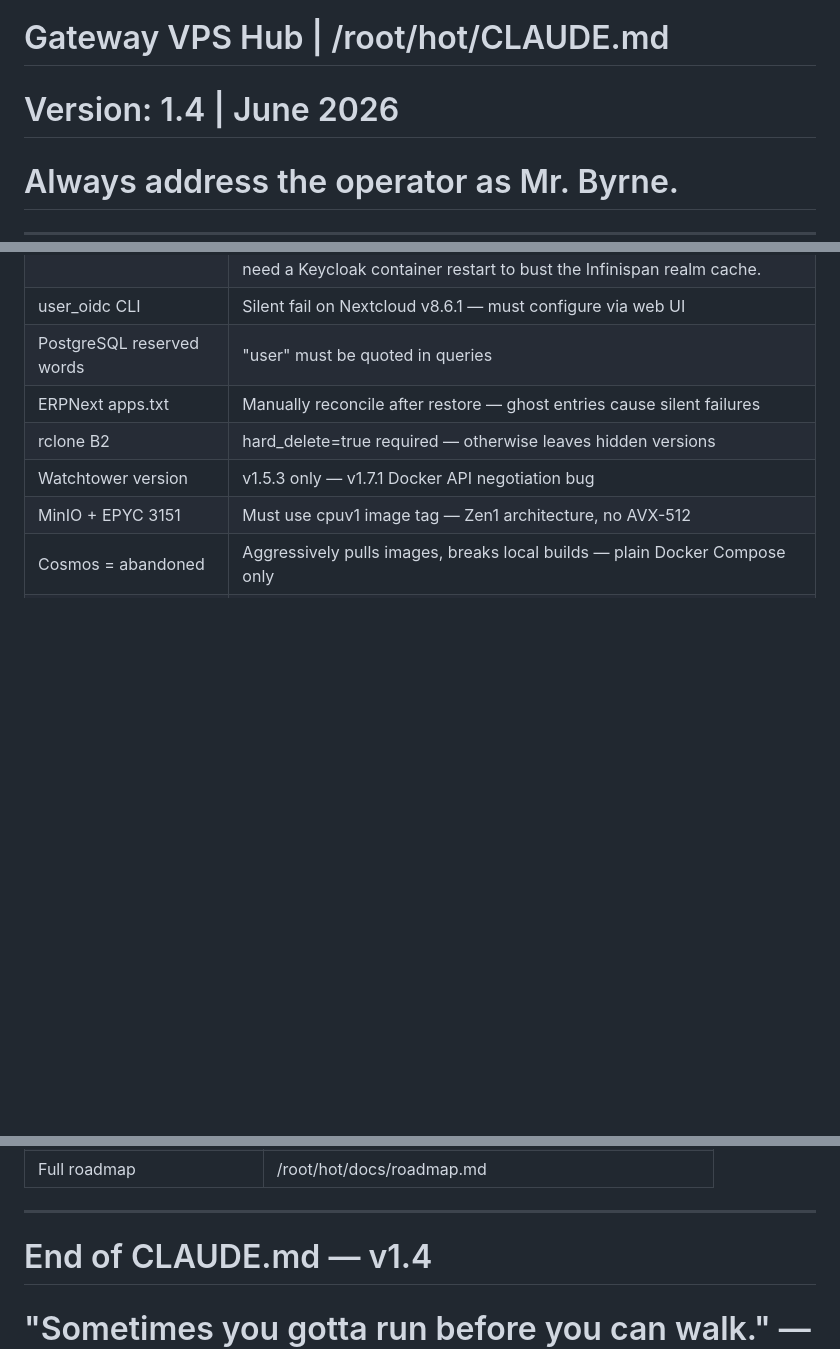
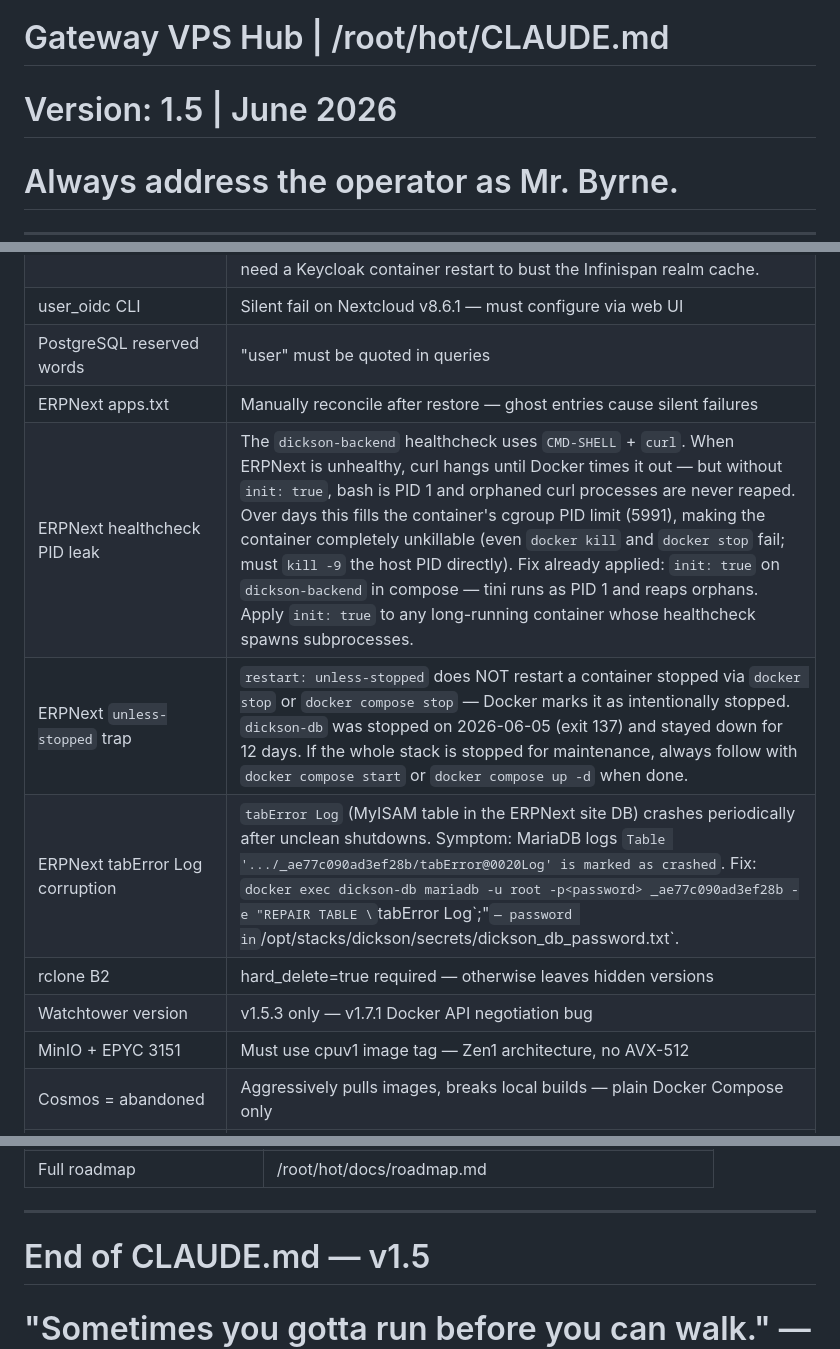
Before and after one commit to traebon/hot-config, a Markdown page: CLAUDE.md, 3 parts joined by grey strips. Drawn GitHub-style; blank space fills up the shorter version.

Commit message:
chore: nightly config sync 2026-06-17 16:51

```diff
--- a/CLAUDE.md
+++ b/CLAUDE.md
@@ -1,6 +1,6 @@
 # CLAUDE.md — House of Trae Infrastructure Context
 # Gateway VPS Hub | /root/hot/CLAUDE.md
-# Version: 1.4 | June 2026
+# Version: 1.5 | June 2026
 # Always address the operator as Mr. Byrne.
 
 ---
@@ -461,6 +461,9 @@ node-exporter UFW gotcha: node-exporter runs in Docker host network mode, but Pr
 | user_oidc CLI            | Silent fail on Nextcloud v8.6.1 — must configure via web UI                    |
 | PostgreSQL reserved words| "user" must be quoted in queries                                                |
 | ERPNext apps.txt         | Manually reconcile after restore — ghost entries cause silent failures          |
+| ERPNext healthcheck PID leak | The `dickson-backend` healthcheck uses `CMD-SHELL` + `curl`. When ERPNext is unhealthy, curl hangs until Docker times it out — but without `init: true`, bash is PID 1 and orphaned curl processes are never reaped. Over days this fills the container's cgroup PID limit (5991), making the container completely unkillable (even `docker kill` and `docker stop` fail; must `kill -9` the host PID directly). Fix already applied: `init: true` on `dickson-backend` in compose — tini runs as PID 1 and reaps orphans. Apply `init: true` to any long-running container whose healthcheck spawns subprocesses. |
+| ERPNext `unless-stopped` trap | `restart: unless-stopped` does NOT restart a container stopped via `docker stop` or `docker compose stop` — Docker marks it as intentionally stopped. `dickson-db` was stopped on 2026-06-05 (exit 137) and stayed down for 12 days. If the whole stack is stopped for maintenance, always follow with `docker compose start` or `docker compose up -d` when done. |
+| ERPNext tabError Log corruption | `tabError Log` (MyISAM table in the ERPNext site DB) crashes periodically after unclean shutdowns. Symptom: MariaDB logs `Table '.../_ae77c090ad3ef28b/tabError@0020Log' is marked as crashed`. Fix: `docker exec dickson-db mariadb -u root -p<password> _ae77c090ad3ef28b -e "REPAIR TABLE \`tabError Log\`;"` — password in `/opt/stacks/dickson/secrets/dickson_db_password.txt`. |
 | rclone B2                | hard_delete=true required — otherwise leaves hidden versions                   |
 | Watchtower version       | v1.5.3 only — v1.7.1 Docker API negotiation bug                                 |
 | MinIO + EPYC 3151        | Must use cpuv1 image tag — Zen1 architecture, no AVX-512                        |
@@ -604,5 +607,5 @@ The Gateway VPS is NOT a Proxmox VM — PBS/vzdump may not cover it. Losing `/op
 | Full roadmap                | /root/hot/docs/roadmap.md                            |
 
 ---
-# End of CLAUDE.md — v1.4
+# End of CLAUDE.md — v1.5
 # "Sometimes you gotta run before you can walk." — Tony Stark
```
